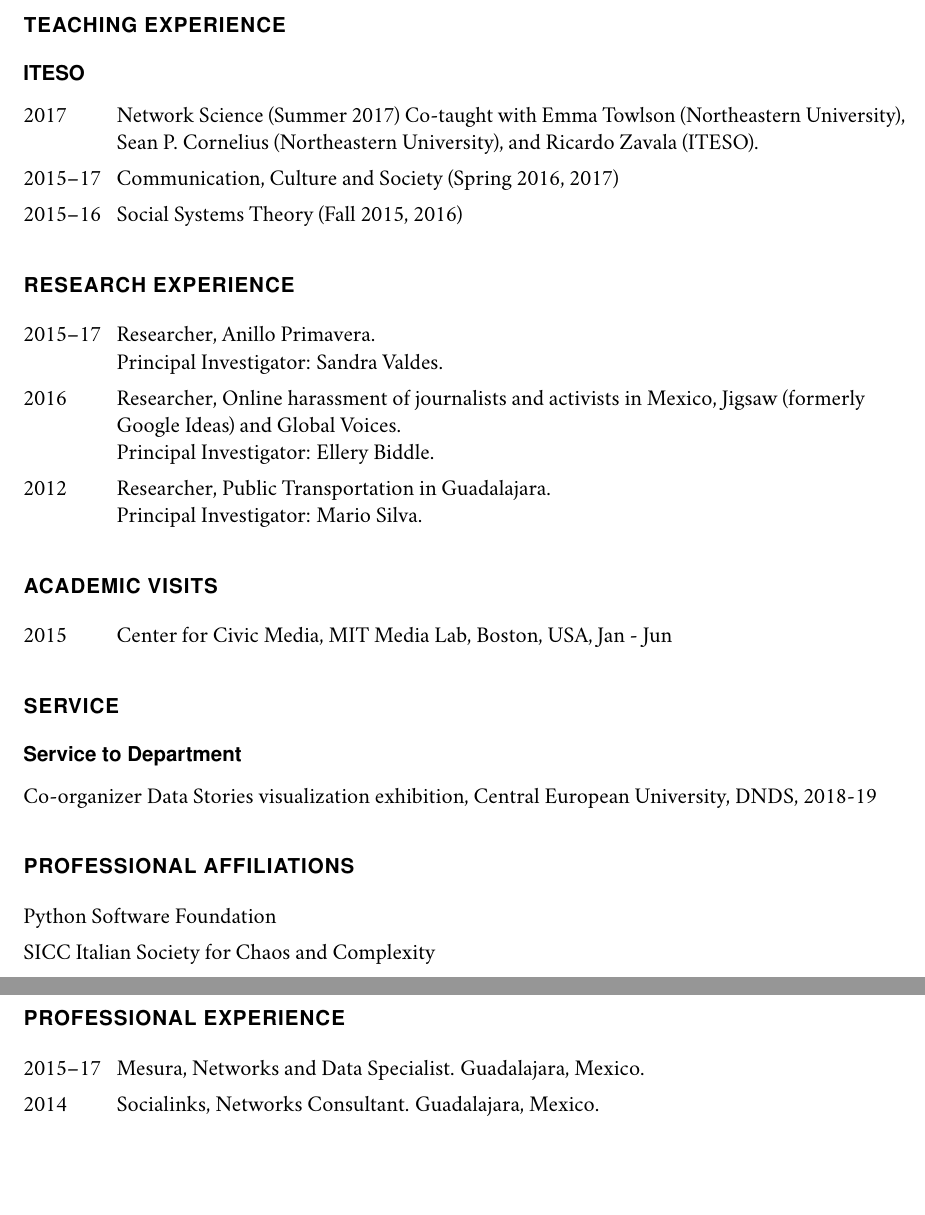
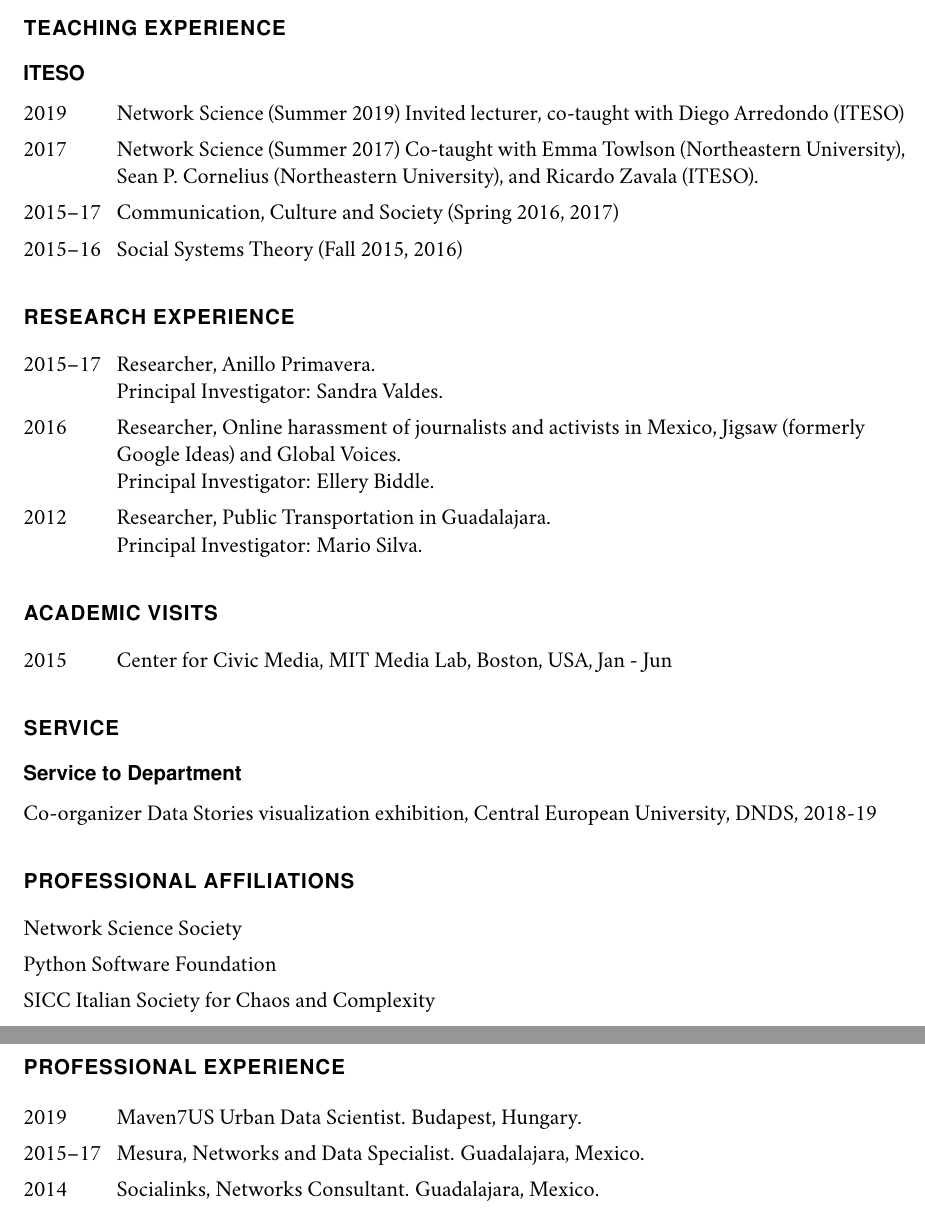
Before and after one commit to nateraluis/cv-old, a LaTeX CV (cv-natera.tex): two parts of pages 3 and 4 of 4, joined at a grey line, cut so that both start at the same text, the shorter picture padded with empty space. The pictures show the PDF file cv-natera.pdf that the author committed with the source.

Commit message:
CV updated

```diff
--- a/cv-natera.tex
+++ b/cv-natera.tex
@@ -224,6 +220,7 @@ Presenting author \textit{italicized}, if other.\bigskip
 \subsection*{ITESO}
 
 \begin{tablist}
+	\item[2019] \tab Network Science (Summer 2019) Invited lecturer, co-taught with Diego Arredondo (ITESO)
 
 	\item[2017]	\tab Network Science (Summer 2017) Co-taught with Emma Towlson (Northeastern University), Sean P. Cornelius (Northeastern University), and Ricardo Zavala (ITESO).
 
@@ -268,6 +265,7 @@ Presenting author \textit{italicized}, if other.\bigskip
 
 \section*{Professional Affiliations}
 \begin{itemize}
+	\item Network Science Society
 	\item Python Software Foundation
 	\item SICC Italian Society for Chaos and Complexity
 \end{itemize}
@@ -276,6 +274,8 @@ Presenting author \textit{italicized}, if other.\bigskip
 \section*{Professional Experience}
 
 \begin{tablist}
+
+\item[2019] \tab Maven7US Urban Data Scientist. Budapest, Hungary.
 
 \item[2015--17] \tab Mesura, Networks and Data Specialist. Guadalajara, Mexico.
 
```
Also changed, not shown: cv-natera.pdf, cv-natera.tex (4 more changed lines).
